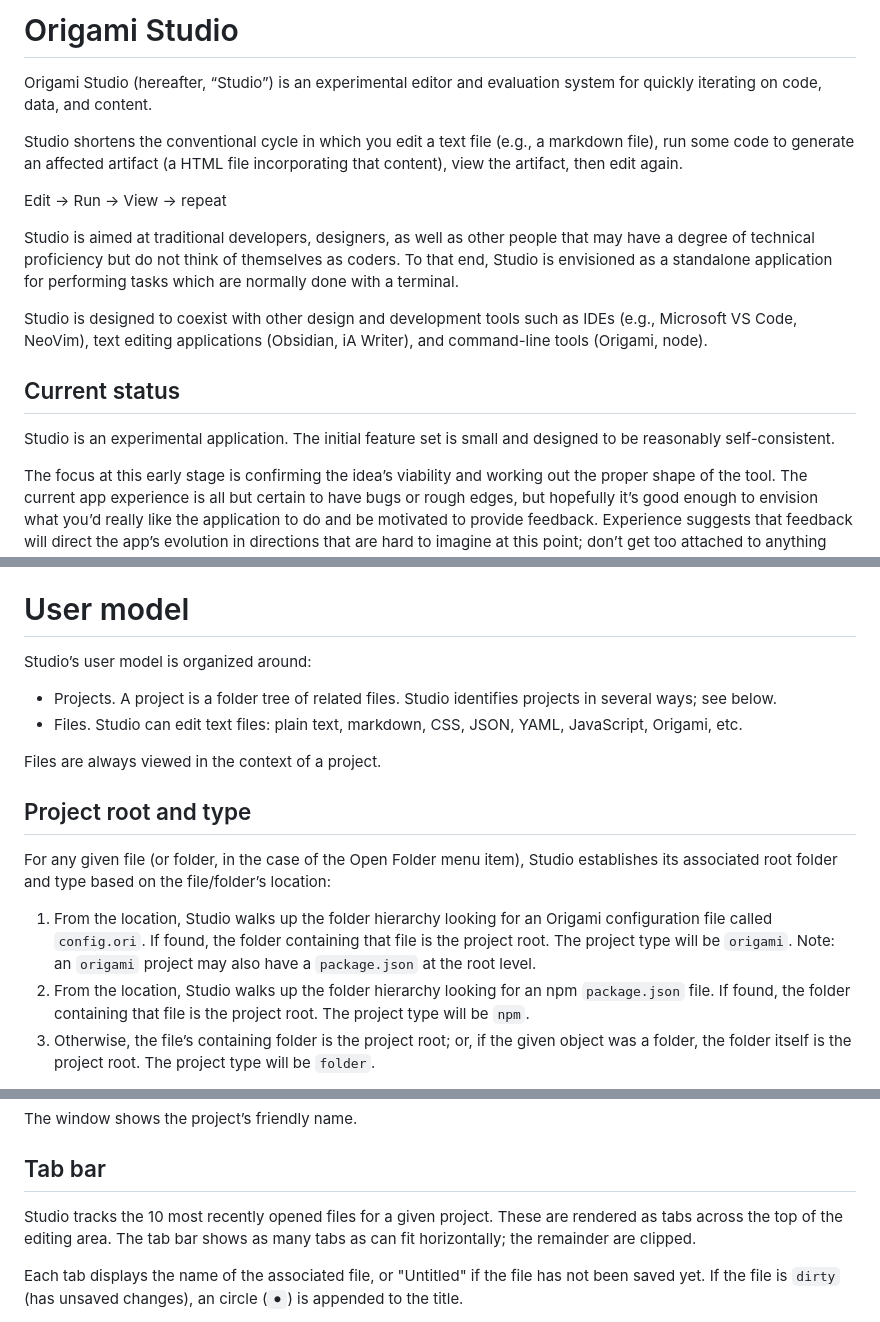
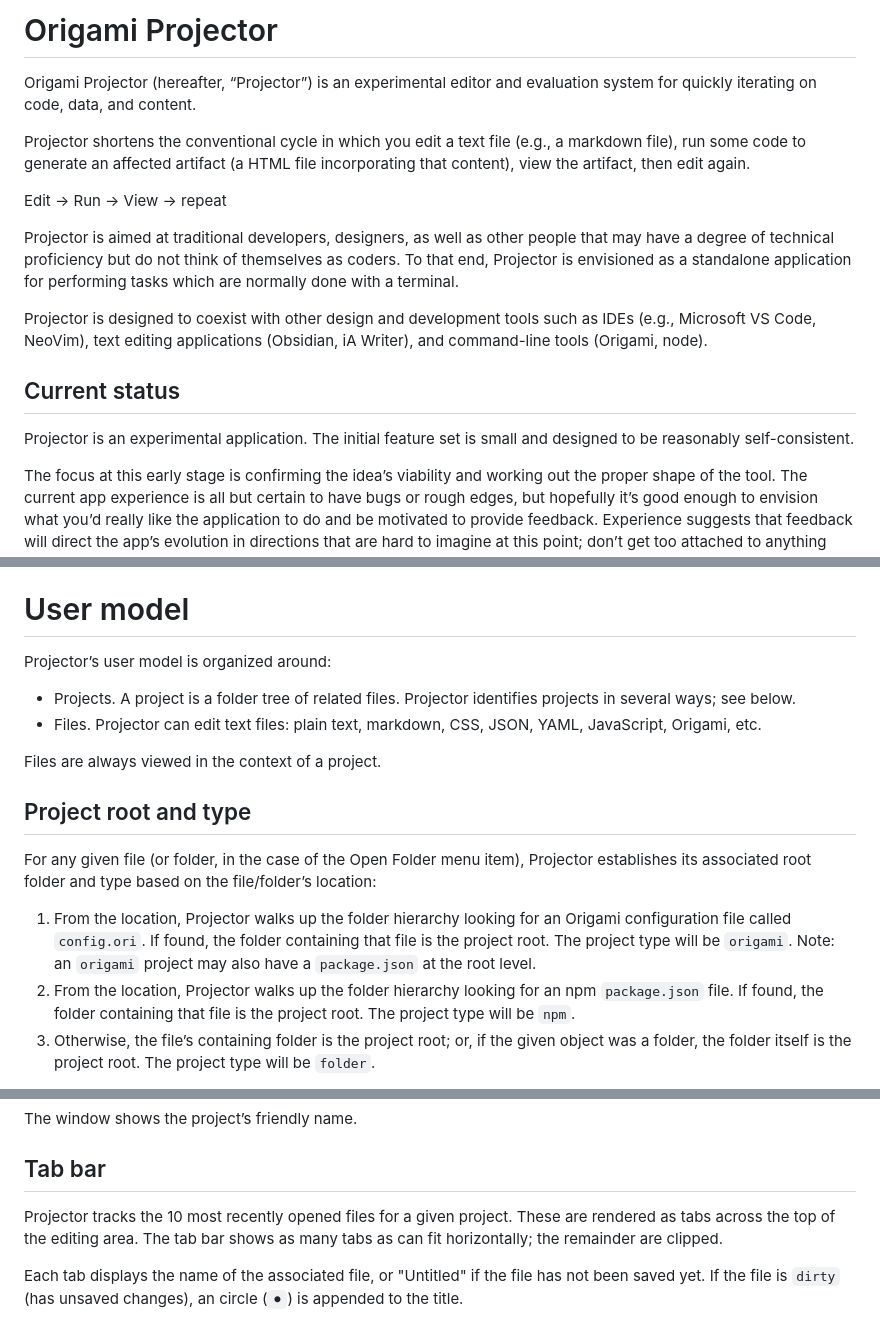
Before and after one commit to WebOrigami/projector, a Markdown page: README.md, 3 parts joined by grey strips. Rendered like a GitHub page.

Commit message:
Rename to Projector

```diff
--- a/README.md
+++ b/README.md
@@ -1,18 +1,18 @@
-# Origami Studio
+# Origami Projector
 
-Origami Studio (hereafter, “Studio”) is an experimental editor and evaluation system for quickly iterating on code, data, and content.
+Origami Projector (hereafter, “Projector”) is an experimental editor and evaluation system for quickly iterating on code, data, and content.
 
-Studio shortens the conventional cycle in which you edit a text file (e.g., a markdown file), run some code to generate an affected artifact (a HTML file incorporating that content), view the artifact, then edit again.
+Projector shortens the conventional cycle in which you edit a text file (e.g., a markdown file), run some code to generate an affected artifact (a HTML file incorporating that content), view the artifact, then edit again.
 
 Edit → Run → View → repeat
 
-Studio is aimed at traditional developers, designers, as well as other people that may have a degree of technical proficiency but do not think of themselves as coders. To that end, Studio is envisioned as a standalone application for performing tasks which are normally done with a terminal.
+Projector is aimed at traditional developers, designers, as well as other people that may have a degree of technical proficiency but do not think of themselves as coders. To that end, Projector is envisioned as a standalone application for performing tasks which are normally done with a terminal.
 
-Studio is designed to coexist with other design and development tools such as IDEs (e.g., Microsoft VS Code, NeoVim), text editing applications (Obsidian, iA Writer), and command-line tools (Origami, node).
+Projector is designed to coexist with other design and development tools such as IDEs (e.g., Microsoft VS Code, NeoVim), text editing applications (Obsidian, iA Writer), and command-line tools (Origami, node).
 
 ## Current status
 
-Studio is an experimental application. The initial feature set is small and designed to be reasonably self-consistent.
+Projector is an experimental application. The initial feature set is small and designed to be reasonably self-consistent.
 
 The focus at this early stage is confirming the idea’s viability and working out the proper shape of the tool. The current app experience is all but certain to have bugs or rough edges, but hopefully it’s good enough to envision what you’d really like the application to do and be motivated to provide feedback. Experience suggests that feedback will direct the app’s evolution in directions that are hard to imagine at this point; don’t get too attached to anything yet.
 
@@ -41,19 +41,19 @@ Out of scope for now:
 
 # User model
 
-Studio’s user model is organized around:
+Projector’s user model is organized around:
 
-- Projects. A project is a folder tree of related files. Studio identifies projects in several ways; see below.
-- Files. Studio can edit text files: plain text, markdown, CSS, JSON, YAML, JavaScript, Origami, etc.
+- Projects. A project is a folder tree of related files. Projector identifies projects in several ways; see below.
+- Files. Projector can edit text files: plain text, markdown, CSS, JSON, YAML, JavaScript, Origami, etc.
 
 Files are always viewed in the context of a project.
 
 ## Project root and type
 
-For any given file (or folder, in the case of the Open Folder menu item), Studio establishes its associated root folder and type based on the file/folder’s location:
+For any given file (or folder, in the case of the Open Folder menu item), Projector establishes its associated root folder and type based on the file/folder’s location:
 
-1. From the location, Studio walks up the folder hierarchy looking for an Origami configuration file called `config.ori`. If found, the folder containing that file is the project root. The project type will be `origami`. Note: an `origami` project may also have a `package.json` at the root level.
-2. From the location, Studio walks up the folder hierarchy looking for an npm `package.json` file. If found, the folder containing that file is the project root. The project type will be `npm`.
+1. From the location, Projector walks up the folder hierarchy looking for an Origami configuration file called `config.ori`. If found, the folder containing that file is the project root. The project type will be `origami`. Note: an `origami` project may also have a `package.json` at the root level.
+2. From the location, Projector walks up the folder hierarchy looking for an npm `package.json` file. If found, the folder containing that file is the project root. The project type will be `npm`.
 3. Otherwise, the file’s containing folder is the project root; or, if the given object was a folder, the folder itself is the project root. The project type will be `folder`.
 
 It is also possible to open a new Untitled file. Such a file will open in a project window of type `unsaved` with a null project root.
@@ -140,7 +140,7 @@ The window shows the project’s friendly name.
 
 ## Tab bar
 
-Studio tracks the 10 most recently opened files for a given project. These are rendered as tabs across the top of the editing area. The tab bar shows as many tabs as can fit horizontally; the remainder are clipped.
+Projector tracks the 10 most recently opened files for a given project. These are rendered as tabs across the top of the editing area. The tab bar shows as many tabs as can fit horizontally; the remainder are clipped.
 
 Each tab displays the name of the associated file, or "Untitled" if the file has not been saved yet. If the file is `dirty` (has unsaved changes), an circle (`⚫︎`) is appended to the title.
 
```
Also changed, not shown: other parts of README.md (+1 -1 lines).
